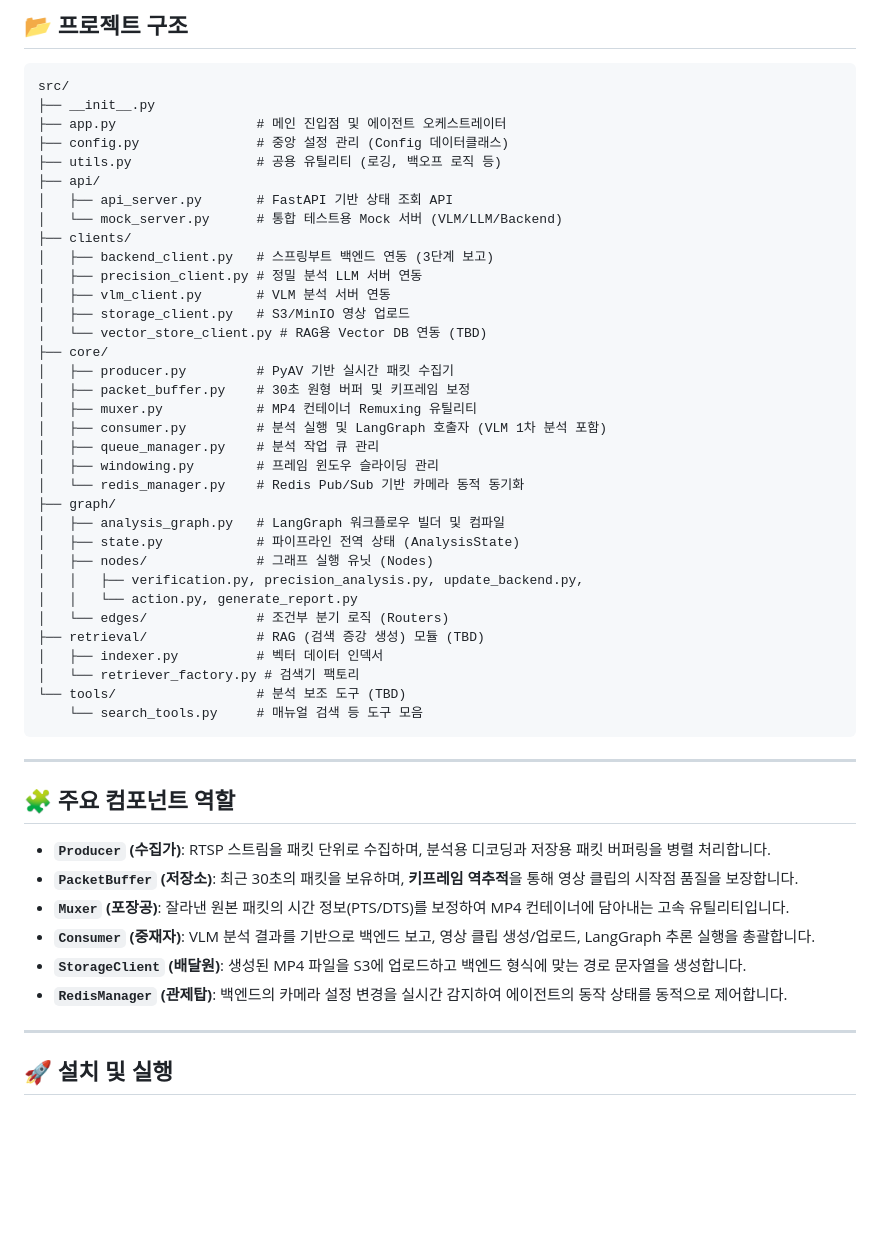
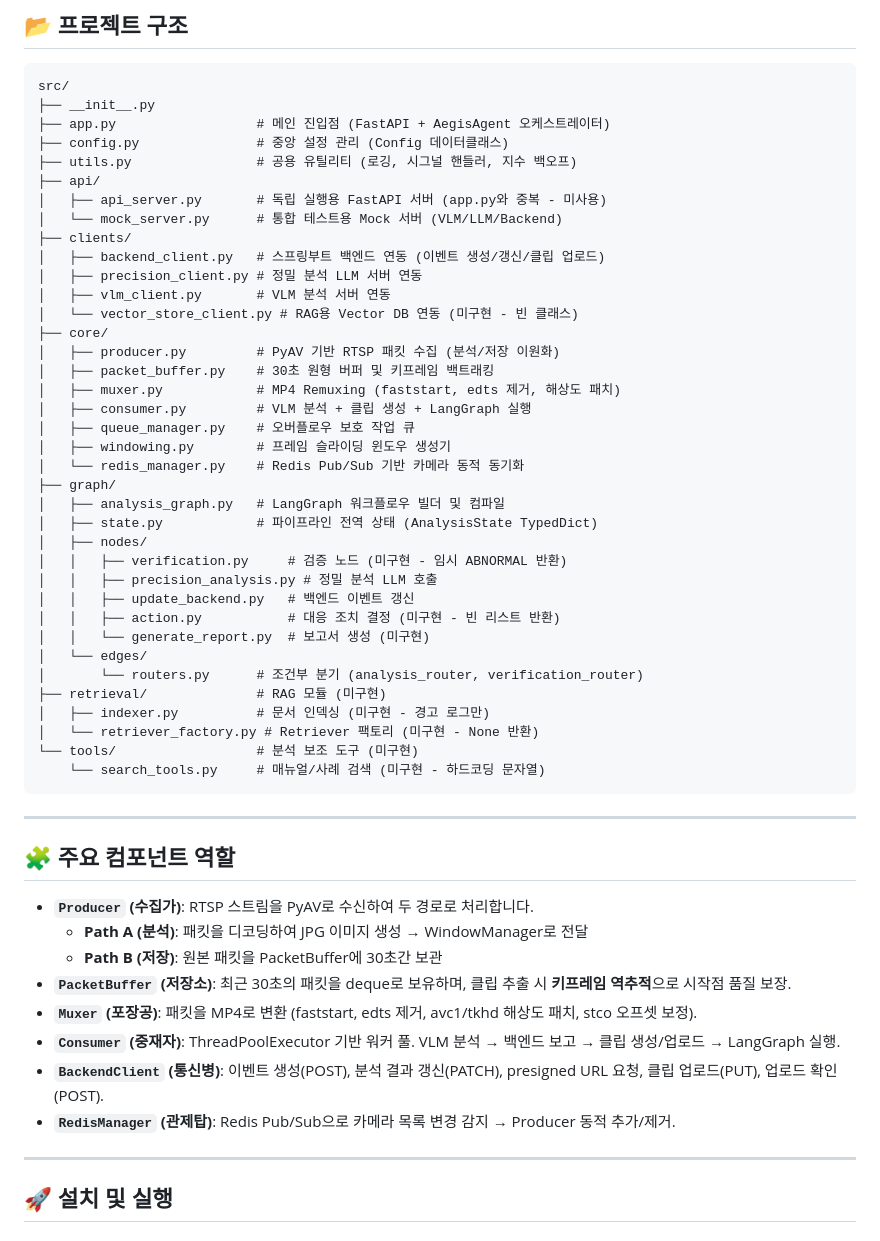
Before and after one commit to AIX-01/aegis-ai-agent, a Markdown page: README.md, the part around one of its changes. Drawn GitHub-style; blank space fills up the shorter version.

Commit message:
docs: README 프로젝트 구조 최신화 및 Known Issues 상세화 - 프로젝트 구조를 실제 파일과 일치하도록 수정 - storage_client.py 제거 (실제 존재하지 않음) - 미구현 파일에 상태 표시 추가 - Known Issues 섹션 대폭 상세화   - 미구현 코드: 현재 동작 명시   - 고아 코드: api_server.py 상세 설명   - 논리적 불일치: 라인 번호와 영향 명시   - 비효율적 코드: 영향과 권장 조치 추가   - 보안 이슈: 심각도와 권장 조치 추가

````diff
--- a/README.md
+++ b/README.md
@@ -40,50 +40,55 @@
 ```
 src/
 ├── __init__.py
-├── app.py                  # 메인 진입점 및 에이전트 오케스트레이터
+├── app.py                  # 메인 진입점 (FastAPI + AegisAgent 오케스트레이터)
 ├── config.py               # 중앙 설정 관리 (Config 데이터클래스)
-├── utils.py                # 공용 유틸리티 (로깅, 백오프 로직 등)
+├── utils.py                # 공용 유틸리티 (로깅, 시그널 핸들러, 지수 백오프)
 ├── api/
-│   ├── api_server.py       # FastAPI 기반 상태 조회 API
+│   ├── api_server.py       # 독립 실행용 FastAPI 서버 (app.py와 중복 - 미사용)
 │   └── mock_server.py      # 통합 테스트용 Mock 서버 (VLM/LLM/Backend)
 ├── clients/
-│   ├── backend_client.py   # 스프링부트 백엔드 연동 (3단계 보고)
+│   ├── backend_client.py   # 스프링부트 백엔드 연동 (이벤트 생성/갱신/클립 업로드)
 │   ├── precision_client.py # 정밀 분석 LLM 서버 연동
 │   ├── vlm_client.py       # VLM 분석 서버 연동
-│   ├── storage_client.py   # S3/MinIO 영상 업로드
-│   └── vector_store_client.py # RAG용 Vector DB 연동 (TBD)
+│   └── vector_store_client.py # RAG용 Vector DB 연동 (미구현 - 빈 클래스)
 ├── core/
-│   ├── producer.py         # PyAV 기반 실시간 패킷 수집기
-│   ├── packet_buffer.py    # 30초 원형 버퍼 및 키프레임 보정
-│   ├── muxer.py            # MP4 컨테이너 Remuxing 유틸리티
-│   ├── consumer.py         # 분석 실행 및 LangGraph 호출자 (VLM 1차 분석 포함)
-│   ├── queue_manager.py    # 분석 작업 큐 관리
-│   ├── windowing.py        # 프레임 윈도우 슬라이딩 관리
+│   ├── producer.py         # PyAV 기반 RTSP 패킷 수집 (분석/저장 이원화)
+│   ├── packet_buffer.py    # 30초 원형 버퍼 및 키프레임 백트래킹
+│   ├── muxer.py            # MP4 Remuxing (faststart, edts 제거, 해상도 패치)
+│   ├── consumer.py         # VLM 분석 + 클립 생성 + LangGraph 실행
+│   ├── queue_manager.py    # 오버플로우 보호 작업 큐
+│   ├── windowing.py        # 프레임 슬라이딩 윈도우 생성기
 │   └── redis_manager.py    # Redis Pub/Sub 기반 카메라 동적 동기화
 ├── graph/
 │   ├── analysis_graph.py   # LangGraph 워크플로우 빌더 및 컴파일
-│   ├── state.py            # 파이프라인 전역 상태 (AnalysisState)
-│   ├── nodes/              # 그래프 실행 유닛 (Nodes)
-│   │   ├── verification.py, precision_analysis.py, update_backend.py,
-│   │   └── action.py, generate_report.py
-│   └── edges/              # 조건부 분기 로직 (Routers)
-├── retrieval/              # RAG (검색 증강 생성) 모듈 (TBD)
-│   ├── indexer.py          # 벡터 데이터 인덱서
-│   └── retriever_factory.py # 검색기 팩토리
-└── tools/                  # 분석 보조 도구 (TBD)
-    └── search_tools.py     # 매뉴얼 검색 등 도구 모음
+│   ├── state.py            # 파이프라인 전역 상태 (AnalysisState TypedDict)
+│   ├── nodes/
+│   │   ├── verification.py     # 검증 노드 (미구현 - 임시 ABNORMAL 반환)
+│   │   ├── precision_analysis.py # 정밀 분석 LLM 호출
+│   │   ├── update_backend.py   # 백엔드 이벤트 갱신
+│   │   ├── action.py           # 대응 조치 결정 (미구현 - 빈 리스트 반환)
+│   │   └── generate_report.py  # 보고서 생성 (미구현)
+│   └── edges/
+│       └── routers.py      # 조건부 분기 (analysis_router, verification_router)
+├── retrieval/              # RAG 모듈 (미구현)
+│   ├── indexer.py          # 문서 인덱싱 (미구현 - 경고 로그만)
+│   └── retriever_factory.py # Retriever 팩토리 (미구현 - None 반환)
+└── tools/                  # 분석 보조 도구 (미구현)
+    └── search_tools.py     # 매뉴얼/사례 검색 (미구현 - 하드코딩 문자열)
 ```
 
 ---
 
 ## 🧩 주요 컴포넌트 역할
 
-- **`Producer` (수집가)**: RTSP 스트림을 패킷 단위로 수집하며, 분석용 디코딩과 저장용 패킷 버퍼링을 병렬 처리합니다.
-- **`PacketBuffer` (저장소)**: 최근 30초의 패킷을 보유하며, **키프레임 역추적**을 통해 영상 클립의 시작점 품질을 보장합니다.
-- **`Muxer` (포장공)**: 잘라낸 원본 패킷의 시간 정보(PTS/DTS)를 보정하여 MP4 컨테이너에 담아내는 고속 유틸리티입니다.
-- **`Consumer` (중재자)**: VLM 분석 결과를 기반으로 백엔드 보고, 영상 클립 생성/업로드, LangGraph 추론 실행을 총괄합니다.
-- **`StorageClient` (배달원)**: 생성된 MP4 파일을 S3에 업로드하고 백엔드 형식에 맞는 경로 문자열을 생성합니다.
-- **`RedisManager` (관제탑)**: 백엔드의 카메라 설정 변경을 실시간 감지하여 에이전트의 동작 상태를 동적으로 제어합니다.
+- **`Producer` (수집가)**: RTSP 스트림을 PyAV로 수신하여 두 경로로 처리합니다.
+  - **Path A (분석)**: 패킷을 디코딩하여 JPG 이미지 생성 → WindowManager로 전달
+  - **Path B (저장)**: 원본 패킷을 PacketBuffer에 30초간 보관
+- **`PacketBuffer` (저장소)**: 최근 30초의 패킷을 deque로 보유하며, 클립 추출 시 **키프레임 역추적**으로 시작점 품질 보장.
+- **`Muxer` (포장공)**: 패킷을 MP4로 변환 (faststart, edts 제거, avc1/tkhd 해상도 패치, stco 오프셋 보정).
+- **`Consumer` (중재자)**: ThreadPoolExecutor 기반 워커 풀. VLM 분석 → 백엔드 보고 → 클립 생성/업로드 → LangGraph 실행.
+- **`BackendClient` (통신병)**: 이벤트 생성(POST), 분석 결과 갱신(PATCH), presigned URL 요청, 클립 업로드(PUT), 업로드 확인(POST).
+- **`RedisManager` (관제탑)**: Redis Pub/Sub으로 카메라 목록 변경 감지 → Producer 동적 추가/제거.
 
 ---
 
````
Also changed, not shown: other parts of README.md (+49 -0 lines).
